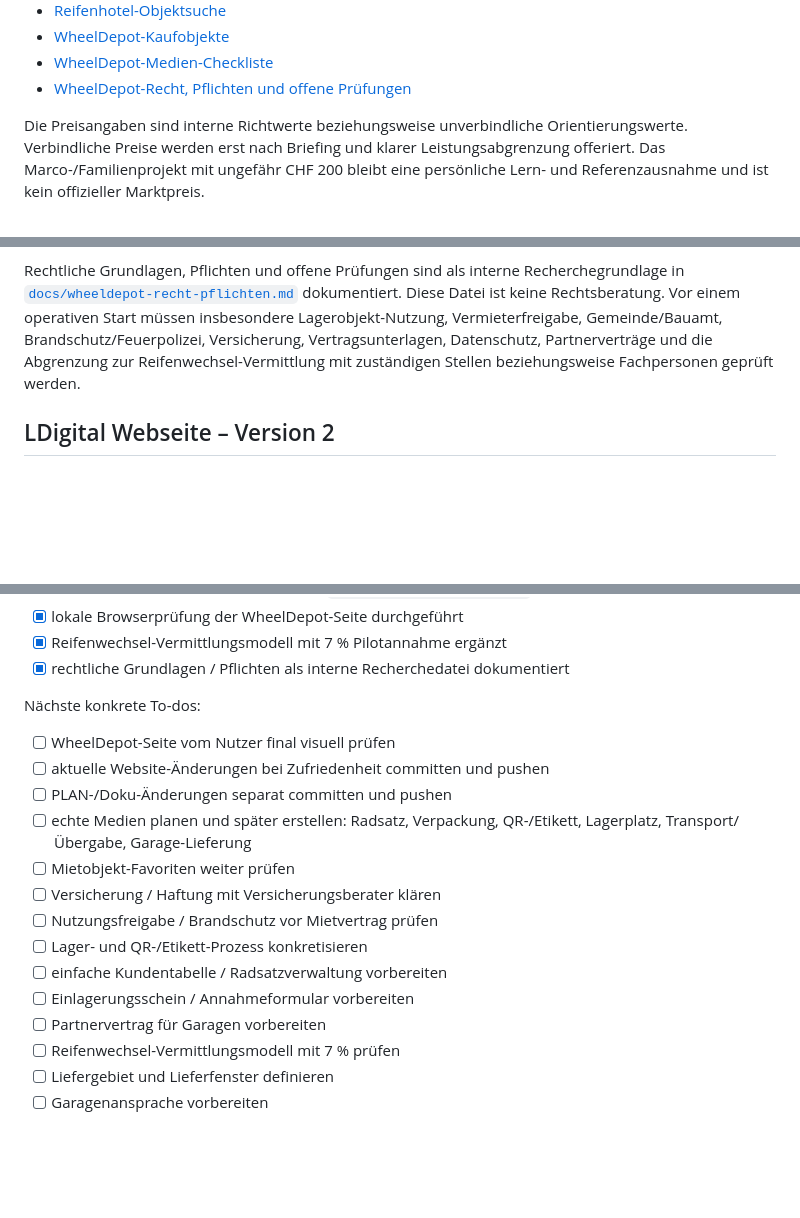
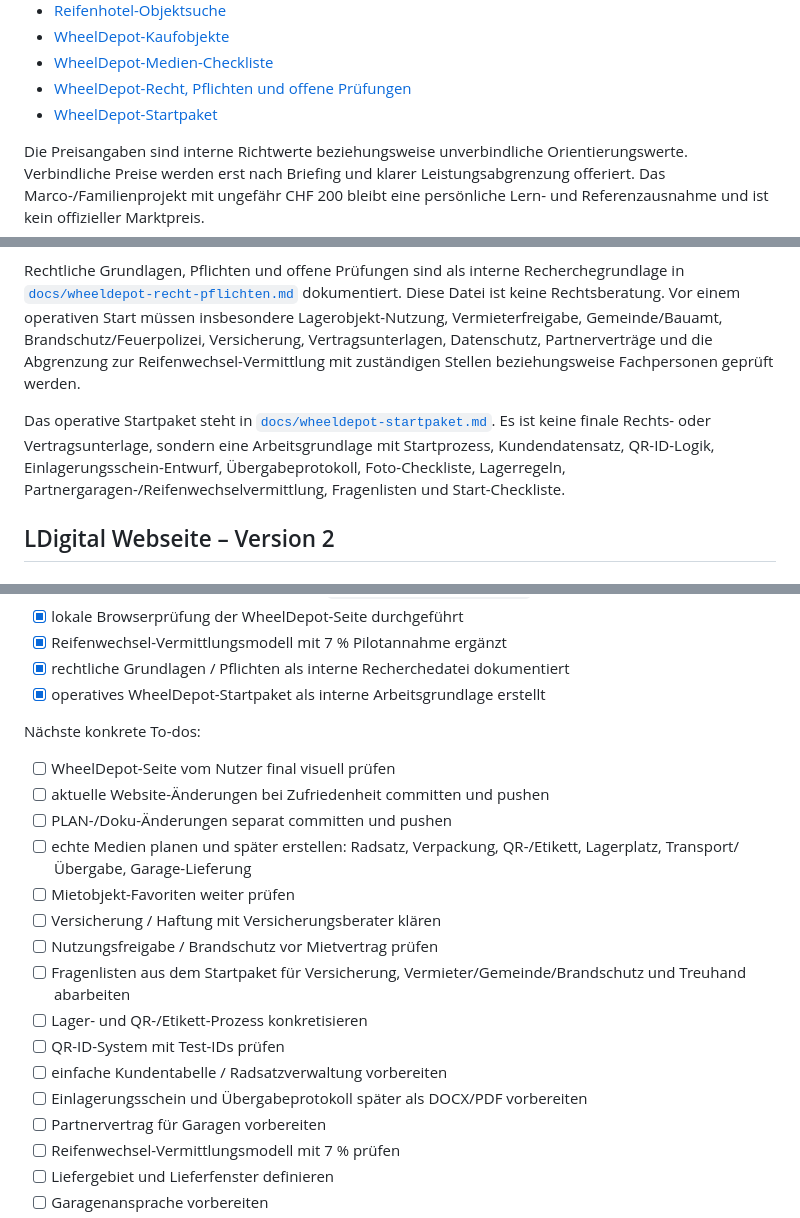
Before and after one commit to Lomar77/ldigital_webseite, a Markdown page: PLAN.md, 3 parts joined by grey strips. Rendered like a GitHub page; blank space fills up the shorter version.

Commit message:
Erstellt operatives WheelDepot-Startpaket

```diff
--- a/PLAN.md
+++ b/PLAN.md
@@ -226,6 +226,7 @@ Der Dokumentationsblock für künftige Garage-, Carrosserie- und Werkstattprojek
 * [WheelDepot-Kaufobjekte](docs/wheeldepot-kaufobjekte.md)
 * [WheelDepot-Medien-Checkliste](docs/wheeldepot-medien.md)
 * [WheelDepot-Recht, Pflichten und offene Prüfungen](docs/wheeldepot-recht-pflichten.md)
+* [WheelDepot-Startpaket](docs/wheeldepot-startpaket.md)
 
 Die Preisangaben sind interne Richtwerte beziehungsweise unverbindliche Orientierungswerte. Verbindliche Preise werden erst nach Briefing und klarer Leistungsabgrenzung offeriert. Das Marco-/Familienprojekt mit ungefähr CHF 200 bleibt eine persönliche Lern- und Referenzausnahme und ist kein offizieller Marktpreis.
 
@@ -386,6 +387,8 @@ Die Kaufobjekt-Recherche steht in [`docs/wheeldepot-kaufobjekte.md`](docs/wheeld
 
 Rechtliche Grundlagen, Pflichten und offene Prüfungen sind als interne Recherchegrundlage in [`docs/wheeldepot-recht-pflichten.md`](docs/wheeldepot-recht-pflichten.md) dokumentiert. Diese Datei ist keine Rechtsberatung. Vor einem operativen Start müssen insbesondere Lagerobjekt-Nutzung, Vermieterfreigabe, Gemeinde/Bauamt, Brandschutz/Feuerpolizei, Versicherung, Vertragsunterlagen, Datenschutz, Partnerverträge und die Abgrenzung zur Reifenwechsel-Vermittlung mit zuständigen Stellen beziehungsweise Fachpersonen geprüft werden.
 
+Das operative Startpaket steht in [`docs/wheeldepot-startpaket.md`](docs/wheeldepot-startpaket.md). Es ist keine finale Rechts- oder Vertragsunterlage, sondern eine Arbeitsgrundlage mit Startprozess, Kundendatensatz, QR-ID-Logik, Einlagerungsschein-Entwurf, Übergabeprotokoll, Foto-Checkliste, Lagerregeln, Partnergaragen-/Reifenwechselvermittlung, Fragenlisten und Start-Checkliste.
+
 ## LDigital Webseite – Version 2
 
 ### Ziel von Version 2
@@ -751,6 +754,7 @@ Abgeschlossen beziehungsweise dokumentiert:
 - [x] lokale Browserprüfung der WheelDepot-Seite durchgeführt
 - [x] Reifenwechsel-Vermittlungsmodell mit 7 % Pilotannahme ergänzt
 - [x] rechtliche Grundlagen / Pflichten als interne Recherchedatei dokumentiert
+- [x] operatives WheelDepot-Startpaket als interne Arbeitsgrundlage erstellt
 
 Nächste konkrete To-dos:
 
@@ -761,9 +765,11 @@ Nächste konkrete To-dos:
 - [ ] Mietobjekt-Favoriten weiter prüfen
 - [ ] Versicherung / Haftung mit Versicherungsberater klären
 - [ ] Nutzungsfreigabe / Brandschutz vor Mietvertrag prüfen
+- [ ] Fragenlisten aus dem Startpaket für Versicherung, Vermieter/Gemeinde/Brandschutz und Treuhand abarbeiten
 - [ ] Lager- und QR-/Etikett-Prozess konkretisieren
+- [ ] QR-ID-System mit Test-IDs prüfen
 - [ ] einfache Kundentabelle / Radsatzverwaltung vorbereiten
-- [ ] Einlagerungsschein / Annahmeformular vorbereiten
+- [ ] Einlagerungsschein und Übergabeprotokoll später als DOCX/PDF vorbereiten
 - [ ] Partnervertrag für Garagen vorbereiten
 - [ ] Reifenwechsel-Vermittlungsmodell mit 7 % prüfen
 - [ ] Liefergebiet und Lieferfenster definieren
```
Also changed, not shown: docs/wheeldepot-startpaket.md (added, +433 -0 lines).
